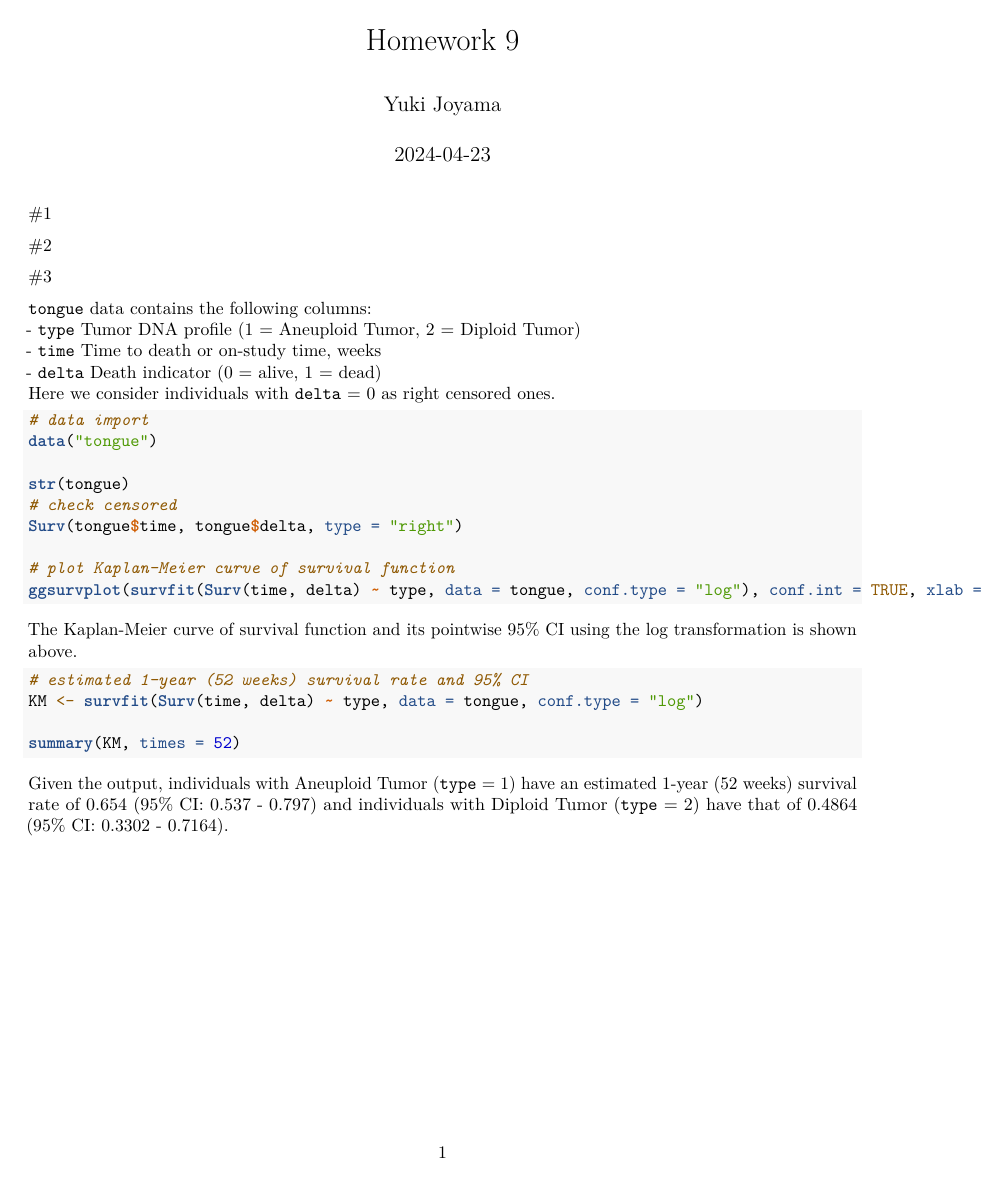
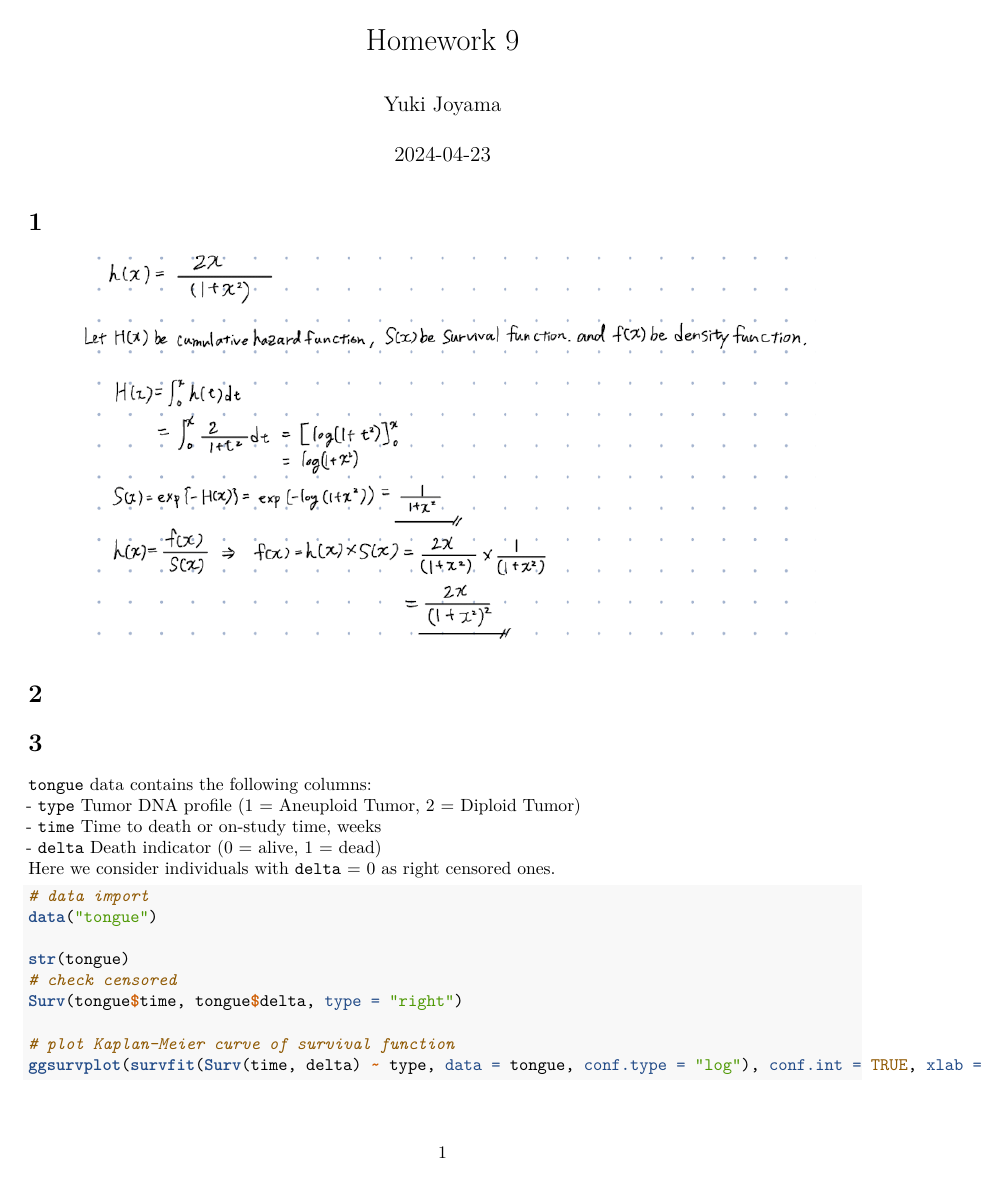
Before and after one commit to yjoyama/p8131, an R Markdown document (p8131_hw9.Rmd): the whole page before the commit and page 1 of 2 after it. Rendered offline with R 4.5, knitr and Pandoc, then LaTeX, with nearby package versions; the code chunks are not run, so their results and figures are left out; both versions are drawn in the output format of the newer one.

Commit message:
hw9/q1 solution

````diff
--- a/p8131_hw9.Rmd
+++ b/p8131_hw9.Rmd
@@ -2,7 +2,7 @@
 title: "Homework 9"
 author: "Yuki Joyama"
 date: "2024-04-23"
-output: github_document
+output: pdf_document
 ---
 
 ```{r setup, include=FALSE}
@@ -20,17 +20,17 @@ theme_set(
   )
 ```
 
-#1
+# 1
+```{r, out.width="1.0\\linewidth", include=TRUE, fig.align="center", echo=FALSE}
+knitr::include_graphics("./hw9_q1.png")
+```
+
+# 2
 ```{r, out.width="1.0\\linewidth", include=TRUE, fig.align="center", echo=FALSE}
 # knitr::include_graphics("")
 ```
 
-#2
-```{r, out.width="1.0\\linewidth", include=TRUE, fig.align="center", echo=FALSE}
-# knitr::include_graphics("")
-```
-
-#3
+# 3
 
 `tongue` data contains the following columns:
 - `type` Tumor DNA profile (1 = Aneuploid Tumor, 2 = Diploid Tumor)
````
Also changed, not shown: hw9_q1.png (added), p8131_hw9.md, p8131_hw9.pdf (added).
